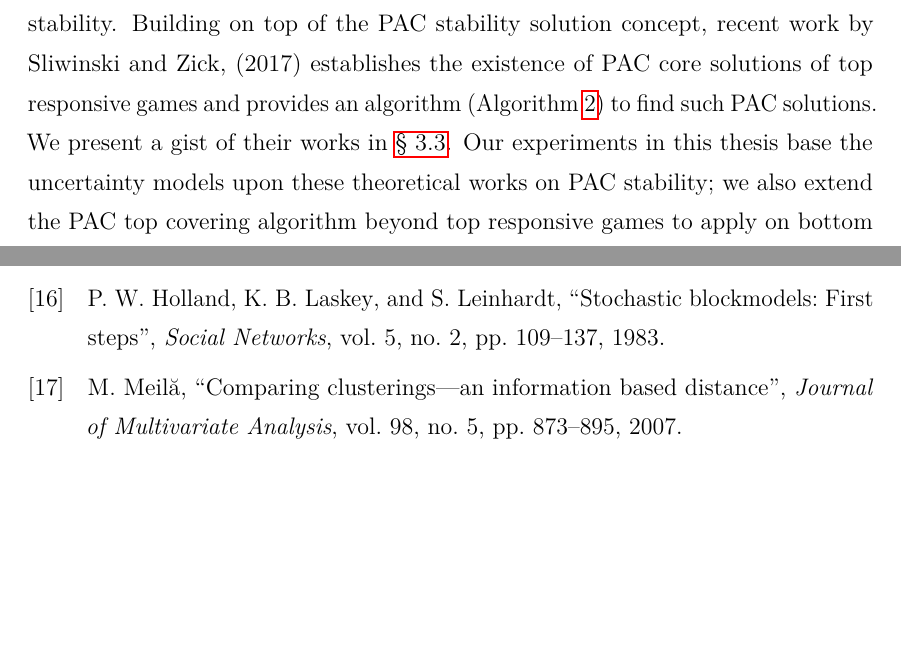
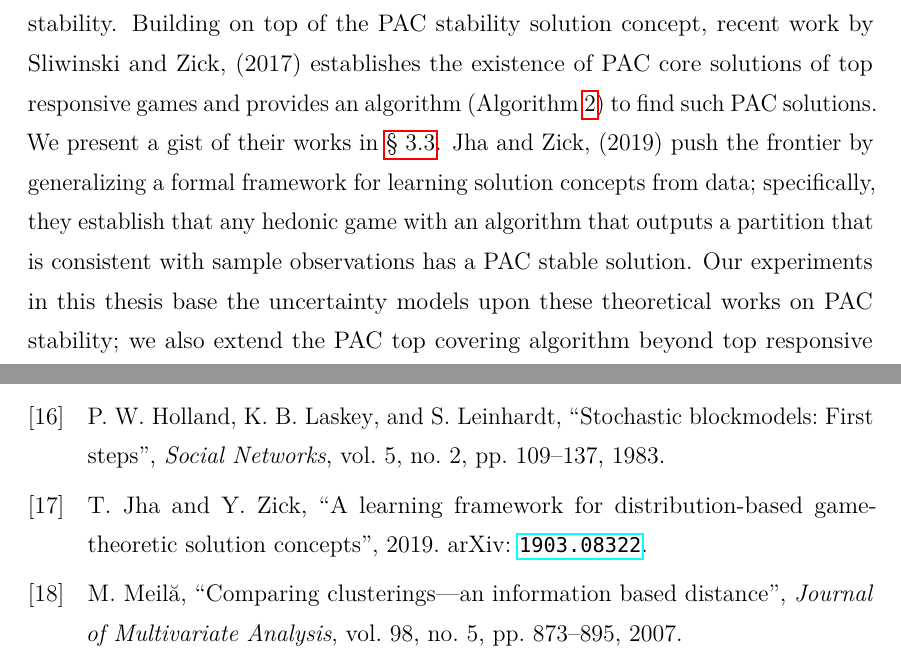
Before and after one commit to weilu/coop-learning, a LaTeX thesis (nusthesis/main.tex, which reads nusthesis/chapters/ch-review.tex): two parts of pages 15 and 67 of 122, joined at a grey line, cut so that both start at the same text, the shorter picture padded with empty space. Compiled offline with pdfLaTeX.

Commit message:
Cite learning solution concept paper
And add to literature review section

```diff
--- a/nusthesis/chapters/ch-review.tex
+++ b/nusthesis/chapters/ch-review.tex
@@ -80,6 +80,10 @@ Building on top of the PAC stability solution concept, recent work by
 of top responsive games and provides an algorithm
 (Algorithm~\ref{alg:pac_top_covering}) to find such PAC solutions.
 We present a gist of their works in \autoref{sec:pac_learning_pac_stability}.
+\citenameyear{jha2019learning} push the frontier by generalizing a formal
+framework for learning solution concepts from data; specifically, they
+establish that any hedonic game with an algorithm that outputs a partition
+that is consistent with sample observations has a PAC stable solution.
 Our experiments in this thesis base the uncertainty models upon these theoretical
 works on PAC stability; we also extend the PAC top covering algorithm beyond
 top responsive games to apply on bottom responsive games
```
Also changed, not shown: nusthesis/references.bib (+8 -0 lines).
